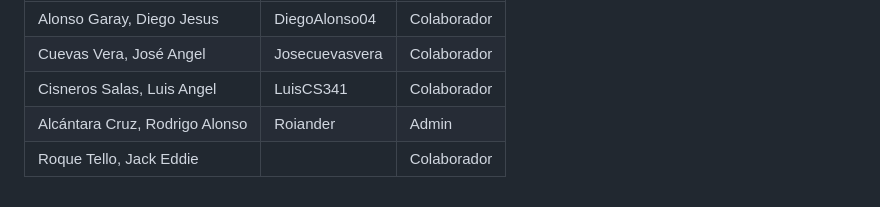
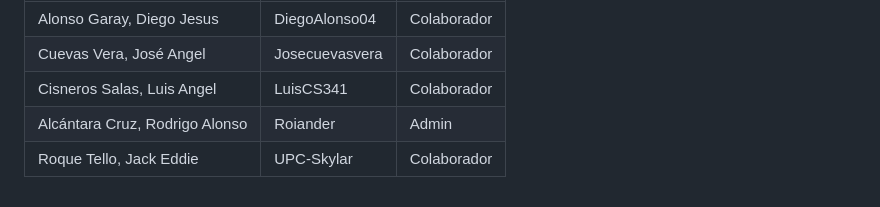
Before and after one commit to Roiander/HealMe, a Markdown page: README.md, the part around the change. GitHub-like rendering.

```diff
--- a/README.md
+++ b/README.md
@@ -1019,4 +1019,4 @@ Para el desarrollo de la primera versión de la plataforma, el equipo realizó e
 | Cuevas Vera, José Angel    | Josecuevasvera | Colaborador|
 | Cisneros Salas, Luis Angel    | LuisCS341 | Colaborador|
 | Alcántara Cruz, Rodrigo Alonso    | Roiander | Admin |
-| Roque Tello, Jack Eddie    |  | Colaborador |
+| Roque Tello, Jack Eddie    | UPC-Skylar | Colaborador |
```
